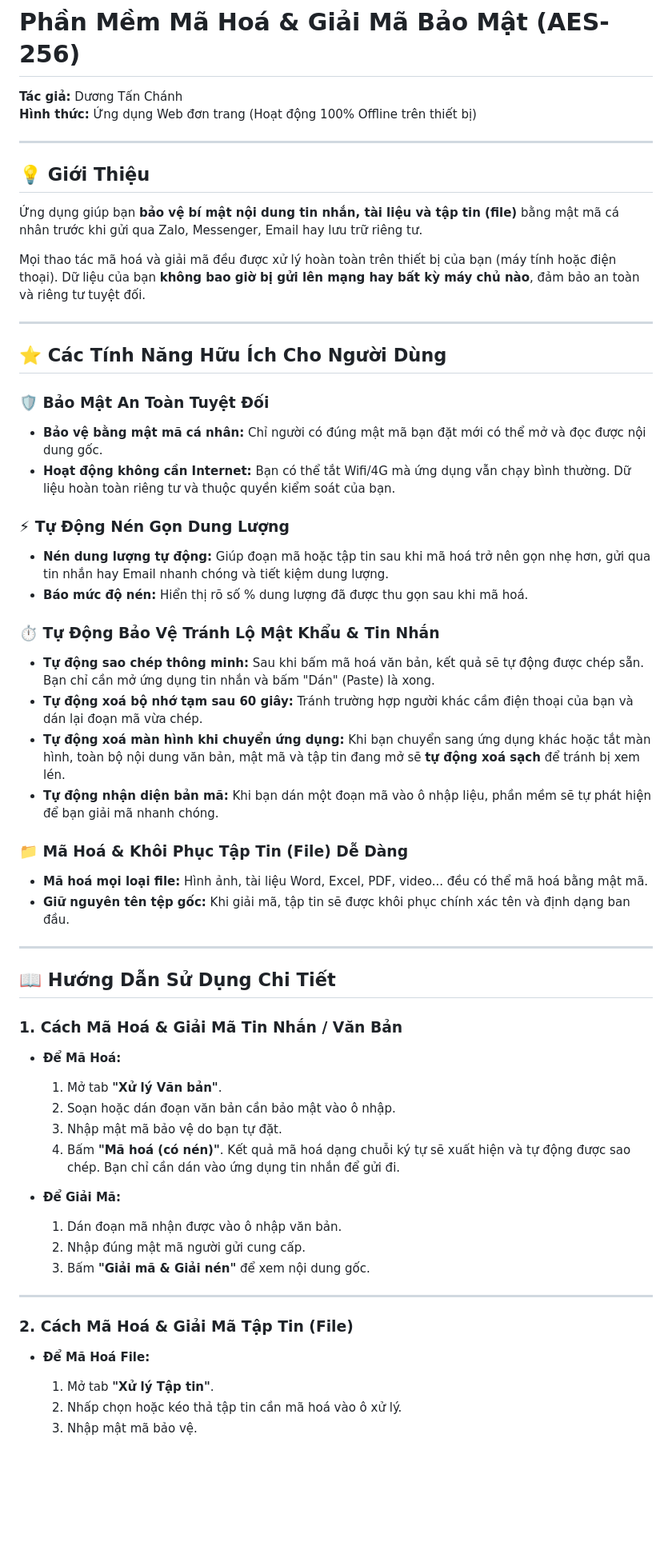
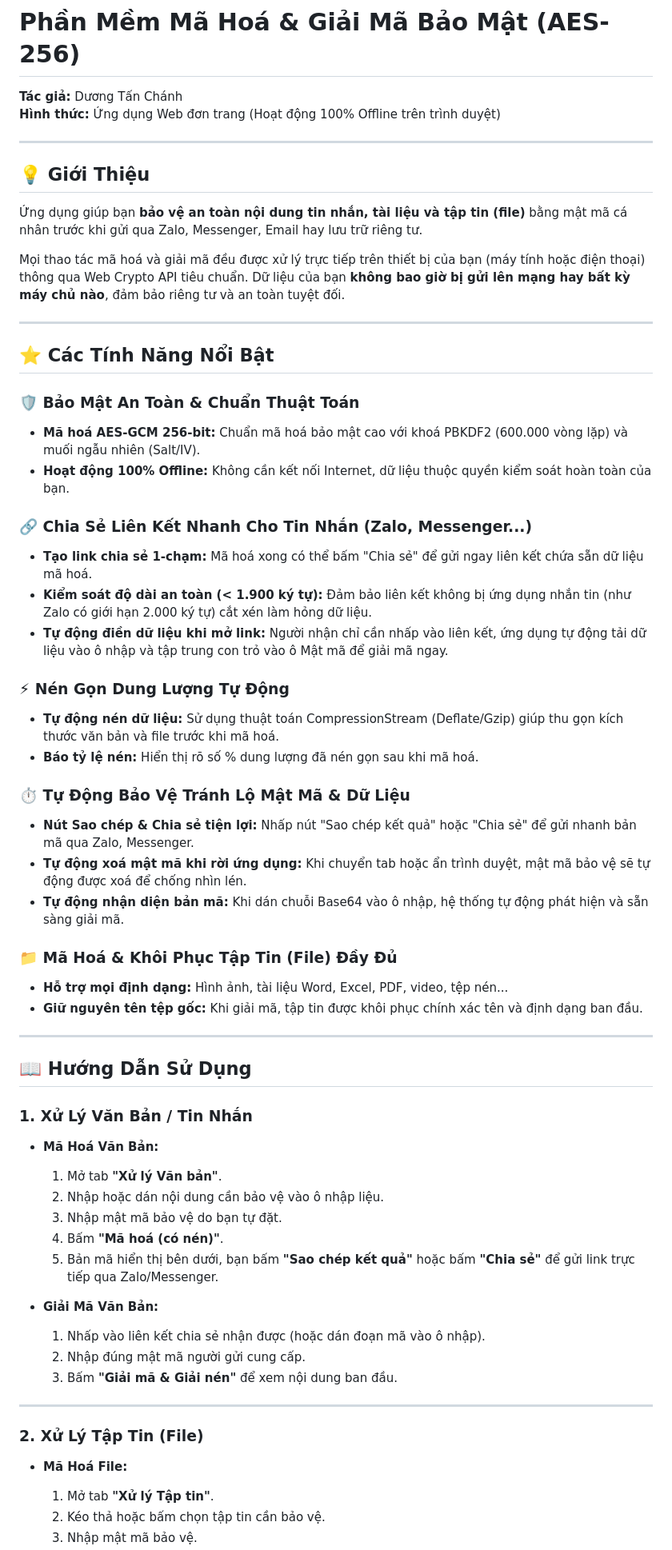
Before and after one commit to tanchanh/mahoa-giaima, a Markdown page: README.md, the part around one of its changes. Shown at 80% size. GitHub-like rendering; blank space fills up the shorter version.

```diff
--- a/README.md
+++ b/README.md
@@ -1,57 +1,62 @@
 # Phần Mềm Mã Hoá & Giải Mã Bảo Mật (AES-256)
 
 **Tác giả:** Dương Tấn Chánh
-**Hình thức:** Ứng dụng Web đơn trang (Hoạt động 100% Offline trên thiết bị)
+**Hình thức:** Ứng dụng Web đơn trang (Hoạt động 100% Offline trên trình duyệt)
 
 ---
 
 ## 💡 Giới Thiệu
-Ứng dụng giúp bạn **bảo vệ bí mật nội dung tin nhắn, tài liệu và tập tin (file)** bằng mật mã cá nhân trước khi gửi qua Zalo, Messenger, Email hay lưu trữ riêng tư.
+Ứng dụng giúp bạn **bảo vệ an toàn nội dung tin nhắn, tài liệu và tập tin (file)** bằng mật mã cá nhân trước khi gửi qua Zalo, Messenger, Email hay lưu trữ riêng tư.
 
-Mọi thao tác mã hoá và giải mã đều được xử lý hoàn toàn trên thiết bị của bạn (máy tính hoặc điện thoại). Dữ liệu của bạn **không bao giờ bị gửi lên mạng hay bất kỳ máy chủ nào**, đảm bảo an toàn và riêng tư tuyệt đối.
+Mọi thao tác mã hoá và giải mã đều được xử lý trực tiếp trên thiết bị của bạn (máy tính hoặc điện thoại) thông qua Web Crypto API tiêu chuẩn. Dữ liệu của bạn **không bao giờ bị gửi lên mạng hay bất kỳ máy chủ nào**, đảm bảo riêng tư và an toàn tuyệt đối.
 
 ---
 
-## ⭐ Các Tính Năng Hữu Ích Cho Người Dùng
+## ⭐ Các Tính Năng Nổi Bật
 
-### 🛡️ Bảo Mật An Toàn Tuyệt Đối
-* **Bảo vệ bằng mật mã cá nhân:** Chỉ người có đúng mật mã bạn đặt mới có thể mở và đọc được nội dung gốc.
-* **Hoạt động không cần Internet:** Bạn có thể tắt Wifi/4G mà ứng dụng vẫn chạy bình thường. Dữ liệu hoàn toàn riêng tư và thuộc quyền kiểm soát của bạn.
+### 🛡️ Bảo Mật An Toàn & Chuẩn Thuật Toán
+* **Mã hoá AES-GCM 256-bit:** Chuẩn mã hoá bảo mật cao với khoá PBKDF2 (600.000 vòng lặp) và muối ngẫu nhiên (Salt/IV).
+* **Hoạt động 100% Offline:** Không cần kết nối Internet, dữ liệu thuộc quyền kiểm soát hoàn toàn của bạn.
 
-### ⚡ Tự Động Nén Gọn Dung Lượng
-* **Nén dung lượng tự động:** Giúp đoạn mã hoặc tập tin sau khi mã hoá trở nên gọn nhẹ hơn, gửi qua tin nhắn hay Email nhanh chóng và tiết kiệm dung lượng.
-* **Báo mức độ nén:** Hiển thị rõ số % dung lượng đã được thu gọn sau khi mã hoá.
+### 🔗 Chia Sẻ Liên Kết Nhanh Cho Tin Nhắn (Zalo, Messenger...)
+* **Tạo link chia sẻ 1-chạm:** Mã hoá xong có thể bấm "Chia sẻ" để gửi ngay liên kết chứa sẵn dữ liệu mã hoá.
+* **Kiểm soát độ dài an toàn (< 1.900 ký tự):** Đảm bảo liên kết không bị ứng dụng nhắn tin (như Zalo có giới hạn 2.000 ký tự) cắt xén làm hỏng dữ liệu.
+* **Tự động điền dữ liệu khi mở link:** Người nhận chỉ cần nhấp vào liên kết, ứng dụng tự động tải dữ liệu vào ô nhập và tập trung con trỏ vào ô Mật mã để giải mã ngay.
 
-### ⏱️ Tự Động Bảo Vệ Tránh Lộ Mật Khẩu & Tin Nhắn
-* **Tự động sao chép thông minh:** Sau khi bấm mã hoá văn bản, kết quả sẽ tự động được chép sẵn. Bạn chỉ cần mở ứng dụng tin nhắn và bấm "Dán" (Paste) là xong.
-* **Tự động xoá bộ nhớ tạm sau 60 giây:** Tránh trường hợp người khác cầm điện thoại của bạn và dán lại đoạn mã vừa chép.
-* **Tự động xoá màn hình khi chuyển ứng dụng:** Khi bạn chuyển sang ứng dụng khác hoặc tắt màn hình, toàn bộ nội dung văn bản, mật mã và tập tin đang mở sẽ **tự động xoá sạch** để tránh bị xem lén.
-* **Tự động nhận diện bản mã:** Khi bạn dán một đoạn mã vào ô nhập liệu, phần mềm sẽ tự phát hiện để bạn giải mã nhanh chóng.
+### ⚡ Nén Gọn Dung Lượng Tự Động
+* **Tự động nén dữ liệu:** Sử dụng thuật toán CompressionStream (Deflate/Gzip) giúp thu gọn kích thước văn bản và file trước khi mã hoá.
+* **Báo tỷ lệ nén:** Hiển thị rõ số % dung lượng đã nén gọn sau khi mã hoá.
 
-### 📁 Mã Hoá & Khôi Phục Tập Tin (File) Dễ Dàng
-* **Mã hoá mọi loại file:** Hình ảnh, tài liệu Word, Excel, PDF, video... đều có thể mã hoá bằng mật mã.
-* **Giữ nguyên tên tệp gốc:** Khi giải mã, tập tin sẽ được khôi phục chính xác tên và định dạng ban đầu.
+### ⏱️ Tự Động Bảo Vệ Tránh Lộ Mật Mã & Dữ Liệu
+* **Nút Sao chép & Chia sẻ tiện lợi:** Nhấp nút "Sao chép kết quả" hoặc "Chia sẻ" để gửi nhanh bản mã qua Zalo, Messenger.
+* **Tự động xoá mật mã khi rời ứng dụng:** Khi chuyển tab hoặc ẩn trình duyệt, mật mã bảo vệ sẽ tự động được xoá để chống nhìn lén.
+* **Tự động nhận diện bản mã:** Khi dán chuỗi Base64 vào ô nhập, hệ thống tự động phát hiện và sẵn sàng giải mã.
+
+### 📁 Mã Hoá & Khôi Phục Tập Tin (File) Đầy Đủ
+* **Hỗ trợ mọi định dạng:** Hình ảnh, tài liệu Word, Excel, PDF, video, tệp nén...
+* **Giữ nguyên tên tệp gốc:** Khi giải mã, tập tin được khôi phục chính xác tên và định dạng ban đầu.
 
 ---
 
-## 📖 Hướng Dẫn Sử Dụng Chi Tiết
+## 📖 Hướng Dẫn Sử Dụng
 
-### 1. Cách Mã Hoá & Giải Mã Tin Nhắn / Văn Bản
-* **Để Mã Hoá:**
+### 1. Xử Lý Văn Bản / Tin Nhắn
+* **Mã Hoá Văn Bản:**
   1. Mở tab **"Xử lý Văn bản"**.
-  2. Soạn hoặc dán đoạn văn bản cần bảo mật vào ô nhập.
+  2. Nhập hoặc dán nội dung cần bảo vệ vào ô nhập liệu.
   3. Nhập mật mã bảo vệ do bạn tự đặt.
-  4. Bấm **"Mã hoá (có nén)"**. Kết quả mã hoá dạng chuỗi ký tự sẽ xuất hiện và tự động được sao chép. Bạn chỉ cần dán vào ứng dụng tin nhắn để gửi đi.
+  4. Bấm **"Mã hoá (có nén)"**.
+  5. Bản mã hiển thị bên dưới, bạn bấm **"Sao chép kết quả"** hoặc bấm **"Chia sẻ"** để gửi link trực tiếp qua Zalo/Messenger.
 
-* **Để Giải Mã:**
-  1. Dán đoạn mã nhận được vào ô nhập văn bản.
+* **Giải Mã Văn Bản:**
+  1. Nhấp vào liên kết chia sẻ nhận được (hoặc dán đoạn mã vào ô nhập).
   2. Nhập đúng mật mã người gửi cung cấp.
-  3. Bấm **"Giải mã & Giải nén"** để xem nội dung gốc.
+  3. Bấm **"Giải mã & Giải nén"** để xem nội dung ban đầu.
 
 ---
 
-### 2. Cách Mã Hoá & Giải Mã Tập Tin (File)
-* **Để Mã Hoá File:**
+### 2. Xử Lý Tập Tin (File)
+* **Mã Hoá File:**
   1. Mở tab **"Xử lý Tập tin"**.
-  2. Nhấp chọn hoặc kéo thả tập tin cần mã hoá vào ô xử lý.
+  2. Kéo thả hoặc bấm chọn tập tin cần bảo vệ.
   3. Nhập mật mã bảo vệ.
```
Also changed, not shown: other parts of README.md (+8 -8 lines).
